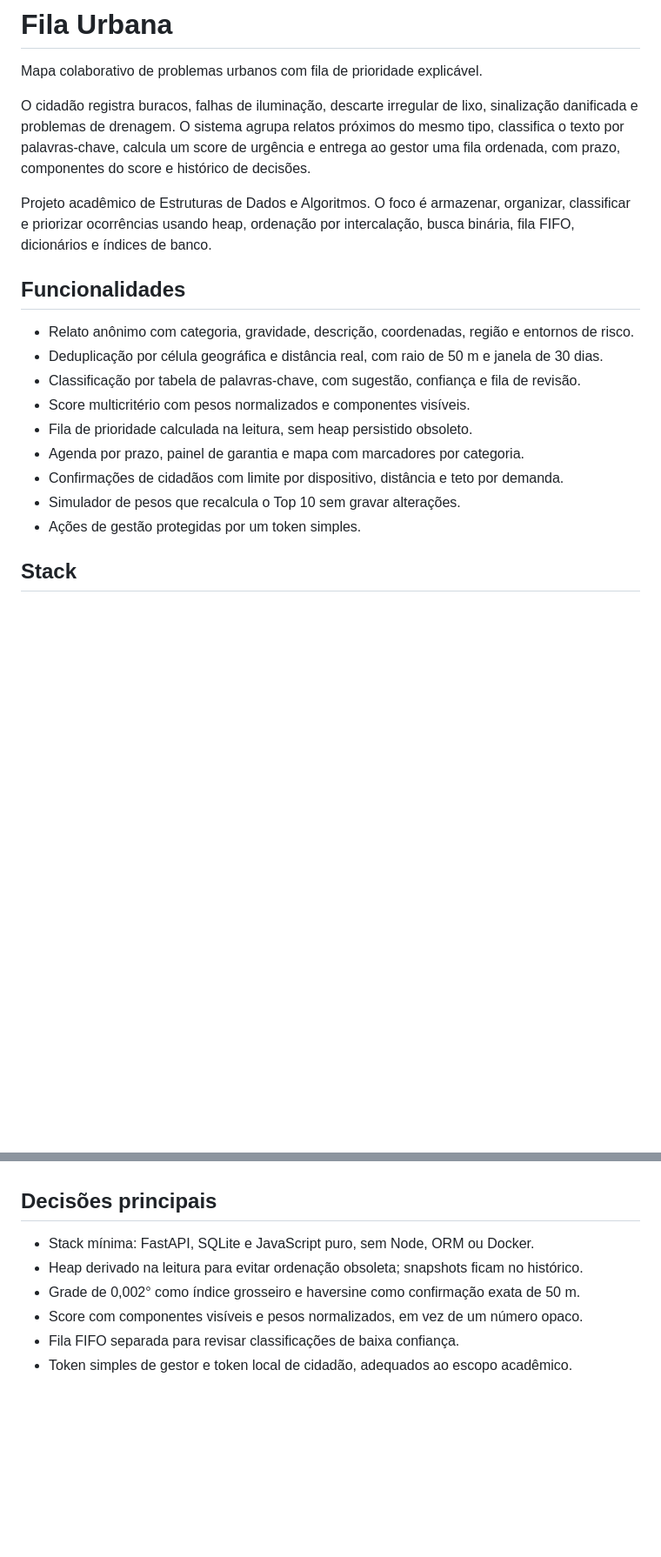
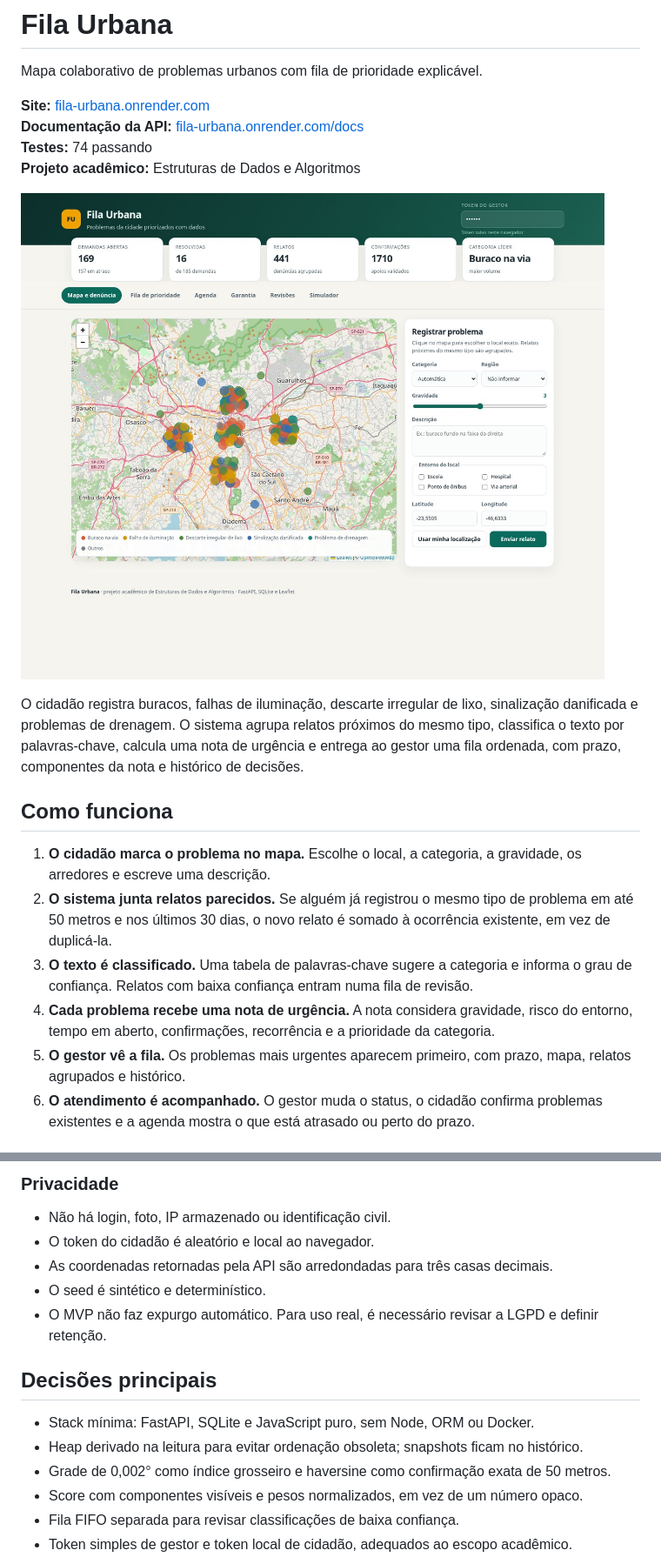
Before and after one commit to eduu2x/fila_urbana, a Markdown page: README.md, 2 parts joined by grey strips. Shown at 87% size. Drawn GitHub-style; pictures changed too: docs/captura-mapa.jpg (added); folded sections open; blank space fills up the shorter version.

```diff
--- a/README.md
+++ b/README.md
@@ -2,21 +2,21 @@
 
 Mapa colaborativo de problemas urbanos com fila de prioridade explicável.
 
-O cidadão registra buracos, falhas de iluminação, descarte irregular de lixo, sinalização danificada e problemas de drenagem. O sistema agrupa relatos próximos do mesmo tipo, classifica o texto por palavras-chave, calcula um score de urgência e entrega ao gestor uma fila ordenada, com prazo, componentes do score e histórico de decisões.
+**Site:** [fila-urbana.onrender.com](https://fila-urbana.onrender.com)
+**Documentação da API:** [fila-urbana.onrender.com/docs](https://fila-urbana.onrender.com/docs)
+**Testes:** 74 passando
+**Projeto acadêmico:** Estruturas de Dados e Algoritmos
 
-Projeto acadêmico de Estruturas de Dados e Algoritmos. O foco é armazenar, organizar, classificar e priorizar ocorrências usando heap, ordenação por intercalação, busca binária, fila FIFO, dicionários e índices de banco.
+![Mapa do Fila Urbana](docs/captura-mapa.jpg)
 
-## Funcionalidades
+O cidadão registra buracos, falhas de iluminação, descarte irregular de lixo, sinalização danificada e problemas de drenagem. O sistema agrupa relatos próximos do mesmo tipo, classifica o texto por palavras-chave, calcula uma nota de urgência e entrega ao gestor uma fila ordenada, com prazo, componentes da nota e histórico de decisões.
 
-- Relato anônimo com categoria, gravidade, descrição, coordenadas, região e entornos de risco.
-- Deduplicação por célula geográfica e distância real, com raio de 50 m e janela de 30 dias.
-- Classificação por tabela de palavras-chave, com sugestão, confiança e fila de revisão.
-- Score multicritério com pesos normalizados e componentes visíveis.
-- Fila de prioridade calculada na leitura, sem heap persistido obsoleto.
-- Agenda por prazo, painel de garantia e mapa com marcadores por categoria.
-- Confirmações de cidadãos com limite por dispositivo, distância e teto por demanda.
-- Simulador de pesos que recalcula o Top 10 sem gravar alterações.
-- Ações de gestão protegidas por um token simples.
+## Como funciona
 
-## Stack
+1. **O cidadão marca o problema no mapa.** Escolhe o local, a categoria, a gravidade, os arredores e escreve uma descrição.
+2. **O sistema junta relatos parecidos.** Se alguém já registrou o mesmo tipo de problema em até 50 metros e nos últimos 30 dias, o novo relato é somado à ocorrência existente, em vez de duplicá-la.
+3. **O texto é classificado.** Uma tabela de palavras-chave sugere a categoria e informa o grau de confiança. Relatos com baixa confiança entram numa fila de revisão.
+4. **Cada problema recebe uma nota de urgência.** A nota considera gravidade, risco do entorno, tempo em aberto, confirmações, recorrência e a prioridade da categoria.
+5. **O gestor vê a fila.** Os problemas mais urgentes aparecem primeiro, com prazo, mapa, relatos agrupados e histórico.
+6. **O atendimento é acompanhado.** O gestor muda o status, o cidadão confirma problemas existentes e a agenda mostra o que está atrasado ou perto do prazo.
 
@@ -331,9 +253,18 @@ O sistema é um piloto de uma cidade. A base é sintética. A classificação é
+### Privacidade
+
+- Não há login, foto, IP armazenado ou identificação civil.
+- O token do cidadão é aleatório e local ao navegador.
+- As coordenadas retornadas pela API são arredondadas para três casas decimais.
+- O seed é sintético e determinístico.
+- O MVP não faz expurgo automático. Para uso real, é necessário revisar a LGPD e definir retenção.
+
+</details>
 
 ## Decisões principais
 
 - Stack mínima: FastAPI, SQLite e JavaScript puro, sem Node, ORM ou Docker.
 - Heap derivado na leitura para evitar ordenação obsoleta; snapshots ficam no histórico.
-- Grade de 0,002° como índice grosseiro e haversine como confirmação exata de 50 m.
+- Grade de 0,002° como índice grosseiro e haversine como confirmação exata de 50 metros.
 - Score com componentes visíveis e pesos normalizados, em vez de um número opaco.
 - Fila FIFO separada para revisar classificações de baixa confiança.
 - Token simples de gestor e token local de cidadão, adequados ao escopo acadêmico.
```
Also changed, not shown: other parts of README.md (+154 -232 lines), 4 other files.
